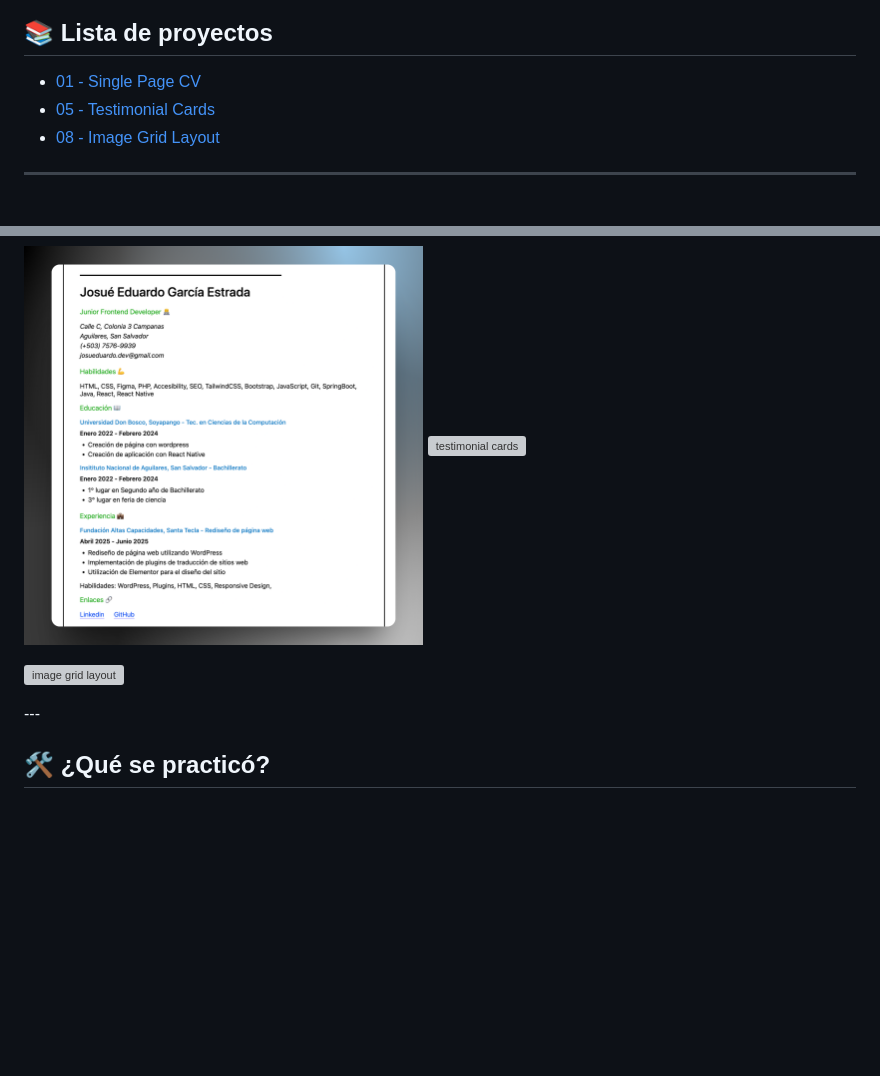
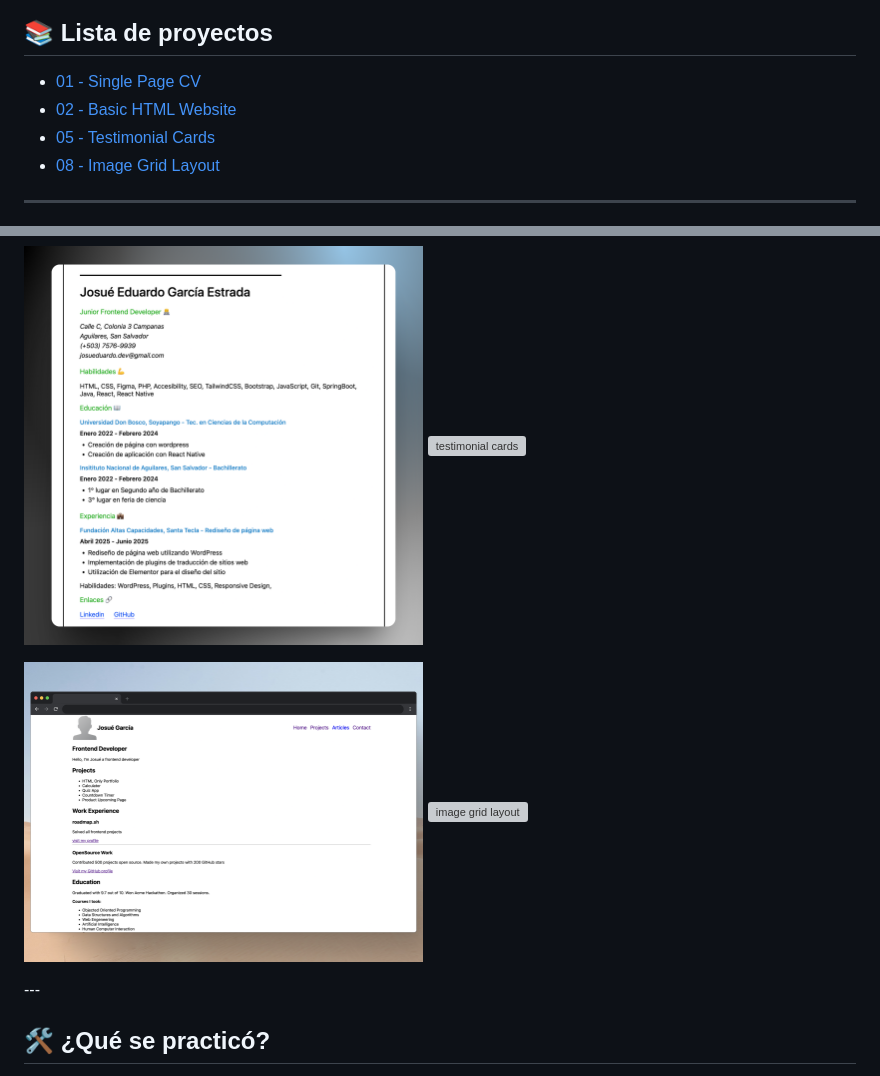
Before and after one commit to Josueduardev/frontend-projects-roadmap, a Markdown page: README.md, 2 parts joined by grey strips. Rendered like a GitHub page; pictures changed too: assets/images/02-basic-html-website.png (added); blank space fills up the shorter version; grey boxes are pictures that could not be loaded.

Commit message:
add project two: Basic HTML Website

```diff
--- a/README.md
+++ b/README.md
@@ -7,6 +7,7 @@ Este repositorio contiene proyectos prácticos para fortalecer tus habilidades e
 ## 📚 Lista de proyectos
 
 - [01 - Single Page CV](https://roadmap.sh/projects/single-page-cv)
+- [02 - Basic HTML Website](https://roadmap.sh/projects/basic-html-website)
 - [05 - Testimonial Cards](https://roadmap.sh/projects/testimonial-cards)
 - [08 - Image Grid Layout](https://roadmap.sh/projects/image-grid-layout)
 
@@ -24,6 +25,9 @@ Este repositorio contiene proyectos prácticos para fortalecer tus habilidades e
 </p>
 
 <p align="left">
+  <a href='./02-basic-html-website/'>
+    <img width="48%" src="./assets/images/02-basic-html-website.png" alt="Basic HTML website" style="border-radius: 10px;"/>
+  </a>
   <a href='./08-image-grid-layout/'>
     <img width="48%" src="./assets/images/08-image-grid-layout.png" alt="image grid layout" style="border-radius: 10px;" />
   </a>
```
Also changed, not shown: 02-basic-html-website/images/default.png (added), 4 other files.
